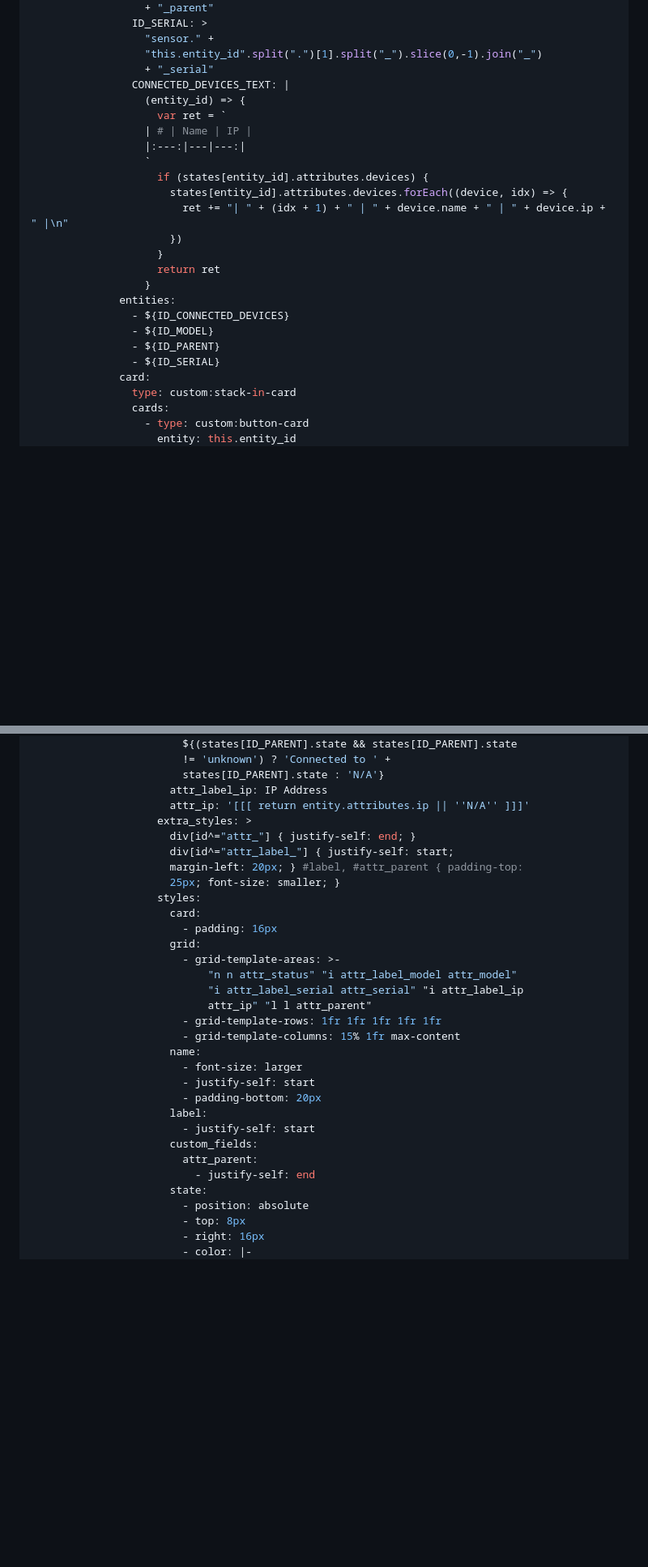
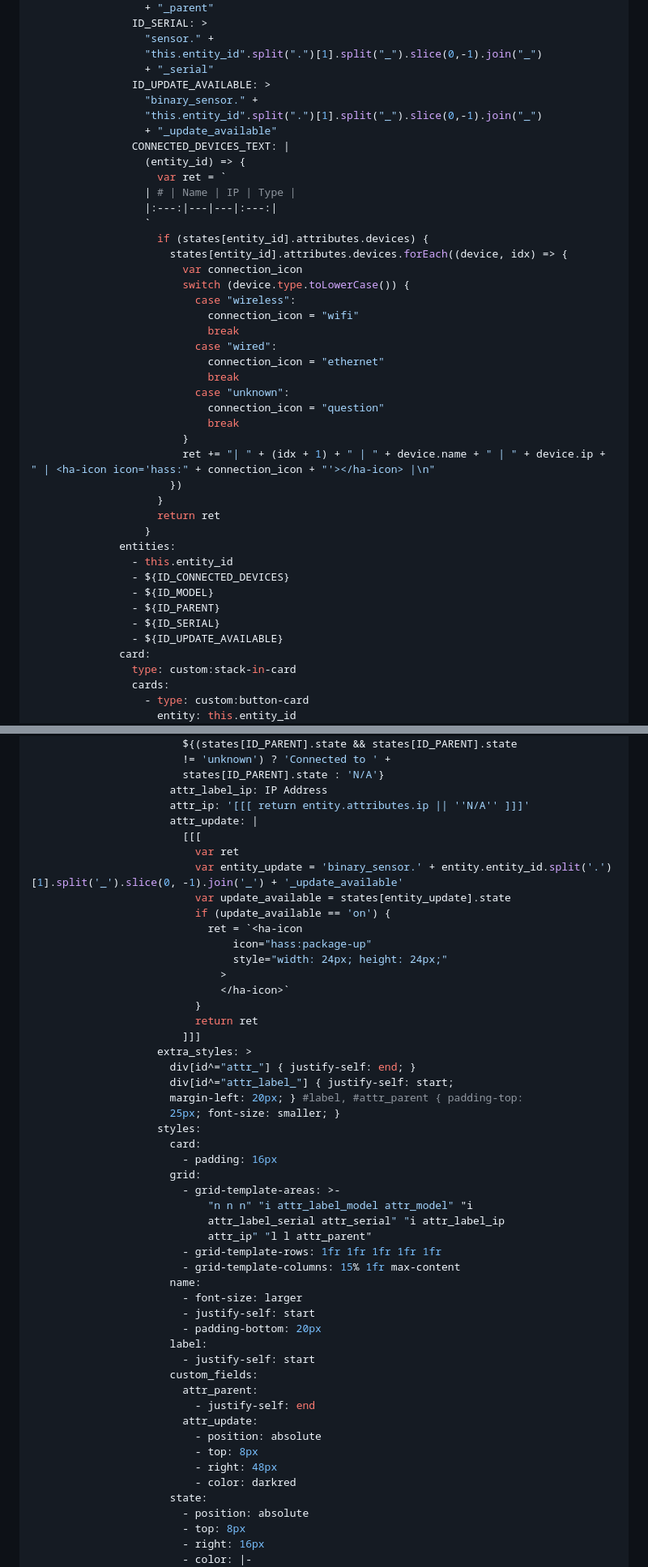
Before and after one commit to uvjim/linksys_velop, a Markdown page: README.md, 2 parts joined by grey strips. Shown at 81% size. GitHub-like rendering; folded sections open; blank space fills up the shorter version.

```diff
--- a/README.md
+++ b/README.md
@@ -480,24 +496,42 @@ To create this view a number of custom cards have been used.  These are: -
                     "sensor." +
                     "this.entity_id".split(".")[1].split("_").slice(0,-1).join("_")
                     + "_serial"
+                  ID_UPDATE_AVAILABLE: >
+                    "binary_sensor." +
+                    "this.entity_id".split(".")[1].split("_").slice(0,-1).join("_")
+                    + "_update_available"
                   CONNECTED_DEVICES_TEXT: |
                     (entity_id) => {
                       var ret = `
-                    | # | Name | IP |
-                    |:---:|---|---:|
+                    | # | Name | IP | Type |
+                    |:---:|---|---|:---:|
                     `
                       if (states[entity_id].attributes.devices) {
                         states[entity_id].attributes.devices.forEach((device, idx) => {
-                          ret += "| " + (idx + 1) + " | " + device.name + " | " + device.ip + " |\n"
+                          var connection_icon
+                          switch (device.type.toLowerCase()) {
+                            case "wireless":
+                              connection_icon = "wifi"
+                              break
+                            case "wired":
+                              connection_icon = "ethernet"
+                              break
+                            case "unknown":
+                              connection_icon = "question"
+                              break
+                          }
+                          ret += "| " + (idx + 1) + " | " + device.name + " | " + device.ip + " | <ha-icon icon='hass:" + connection_icon + "'></ha-icon> |\n"
                         })
                       }
                       return ret
                     }
                 entities:
+                  - this.entity_id
                   - ${ID_CONNECTED_DEVICES}
                   - ${ID_MODEL}
                   - ${ID_PARENT}
                   - ${ID_SERIAL}
+                  - ${ID_UPDATE_AVAILABLE}
                 card:
                   type: custom:stack-in-card
                   cards:
@@ -537,6 +571,20 @@ To create this view a number of custom cards have been used.  These are: -
                           states[ID_PARENT].state : 'N/A'}
                         attr_label_ip: IP Address
                         attr_ip: '[[[ return entity.attributes.ip || ''N/A'' ]]]'
+                        attr_update: |
+                          [[[
+                            var ret
+                            var entity_update = 'binary_sensor.' + entity.entity_id.split('.')[1].split('_').slice(0, -1).join('_') + '_update_available'
+                            var update_available = states[entity_update].state
+                            if (update_available == 'on') {
+                              ret = `<ha-icon
+                                  icon="hass:package-up"
+                                  style="width: 24px; height: 24px;"
+                                >
+                                </ha-icon>`
+                            }
+                            return ret
+                          ]]]
                       extra_styles: >
                         div[id^="attr_"] { justify-self: end; }
                         div[id^="attr_label_"] { justify-self: start;
@@ -547,8 +595,8 @@ To create this view a number of custom cards have been used.  These are: -
                           - padding: 16px
                         grid:
                           - grid-template-areas: >-
-                              "n n attr_status" "i attr_label_model attr_model"
-                              "i attr_label_serial attr_serial" "i attr_label_ip
+                              "n n n" "i attr_label_model attr_model" "i
+                              attr_label_serial attr_serial" "i attr_label_ip
                               attr_ip" "l l attr_parent"
                           - grid-template-rows: 1fr 1fr 1fr 1fr 1fr
                           - grid-template-columns: 15% 1fr max-content
@@ -561,6 +609,11 @@ To create this view a number of custom cards have been used.  These are: -
                         custom_fields:
                           attr_parent:
                             - justify-self: end
+                          attr_update:
+                            - position: absolute
+                            - top: 8px
+                            - right: 48px
+                            - color: darkred
                         state:
                           - position: absolute
                           - top: 8px
```
Also changed, not shown: other parts of README.md (+32 -12 lines), images/lovelace_dark.png, images/lovelace_light.png.
